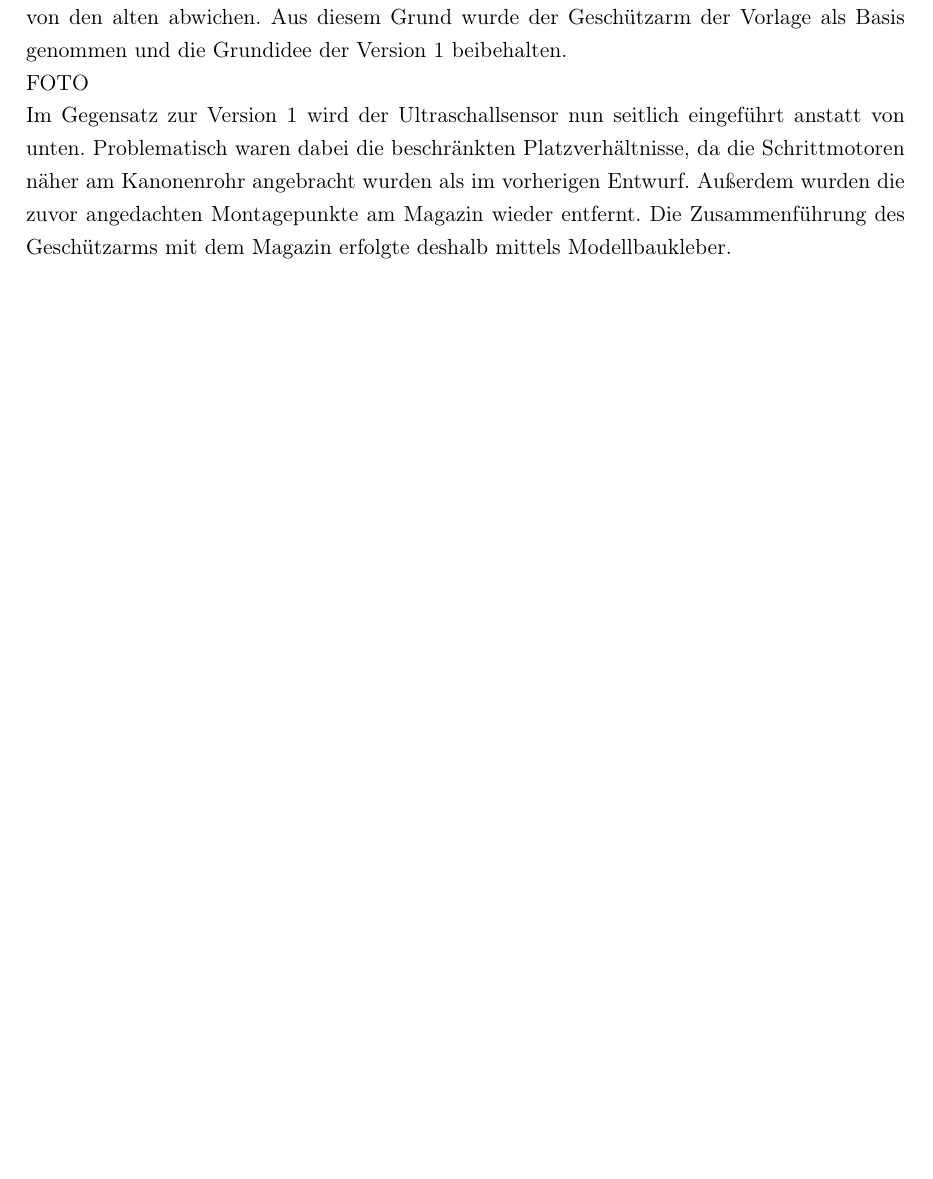
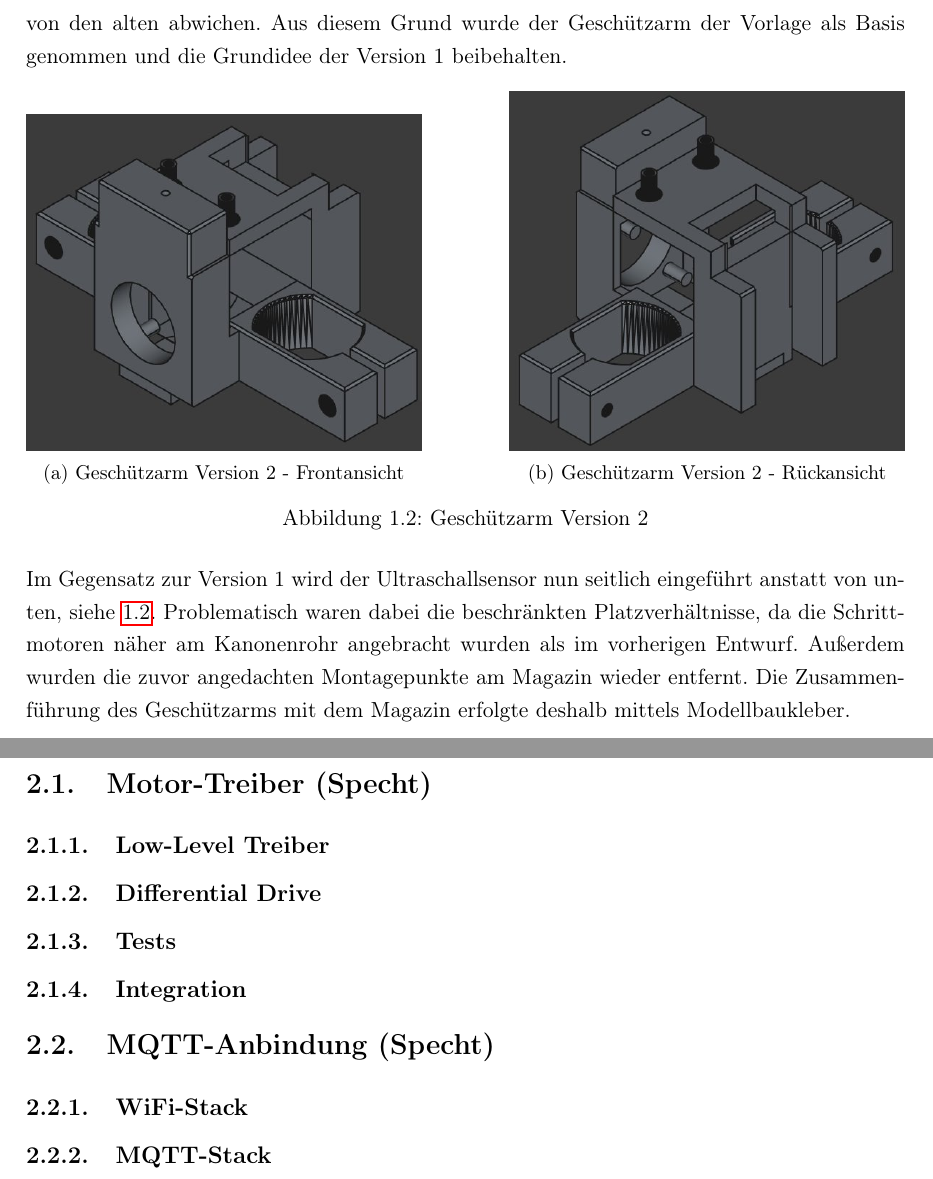
Before and after one commit to fabibec/HimmelWacht, a LaTeX document (documents/doku/Doku.tex, which reads documents/doku/cad_michi.tex, documents/doku/esp32_michi.tex): part of page 4 of 9 before the commit and two parts of pages 5 and 6 of 9 after it, the two joined at a grey line, cut so that both start at the same text, the shorter picture padded with empty space. Compiled offline with pdfLaTeX.

Commit message:
cad michi with images; sketch esp

```diff
--- a/documents/doku/Doku.tex
+++ b/documents/doku/Doku.tex
@@ -29,10 +29,10 @@
 \usepackage[export]{adjustbox}
 \usepackage{booktabs}
 \usepackage{longtable}
-\usepackage{array}
 %\newcolumntype{P}[1]{>{\raggedright\arraybackslash}p{#1}}
 \usepackage{tabularx}  % Automatically adjusts table width
 \usepackage{hyperref}
+\usepackage{subcaption}
 
 % Margins
 \geometry{
--- a/documents/doku/cad_michi.tex
+++ b/documents/doku/cad_michi.tex
@@ -31,9 +48,26 @@ Außerdem musste sichergestellt werden, dass der Geschützarm an das Magazin mon
 
 Im Laufe des Projektes wurde in Abstimmung mit Fabian Becker klar, dass die Schrittmotoren aufgrund zu geringer Leistung nicht für die Flywheel-Konstruktion geeignet sind. Daraufhin wurde sich für die originalen Motoren aus dem Beispielprojekt entschieden. Das hatte zur Folge, dass der Geschützarm neu konstruiert werden musste, da die Maße der neuen Motoren von den alten abwichen. Aus diesem Grund wurde der Geschützarm der Vorlage als Basis genommen und die Grundidee der Version 1 beibehalten.
 
-FOTO
+\begin{figure}[h]
+    \centering
 
-Im Gegensatz zur Version 1 wird der Ultraschallsensor nun seitlich eingeführt anstatt von unten. Problematisch waren dabei die beschränkten Platzverhältnisse, da die Schrittmotoren näher am Kanonenrohr angebracht wurden als im vorherigen Entwurf. Außerdem wurden die zuvor angedachten Montagepunkte am Magazin wieder entfernt. Die Zusammenführung des Geschützarms mit dem Magazin erfolgte deshalb mittels Modellbaukleber.
+    \begin{subfigure}[b]{0.45\textwidth}
+        \centering
+        \includegraphics[width=\textwidth]{images/cad_gunarm_v2_front.jpg}
+        \caption{Geschützarm Version 2 - Frontansicht}
+    \end{subfigure}
+    \hfill
+    \begin{subfigure}[b]{0.45\textwidth}
+        \centering
+        \includegraphics[width=\textwidth]{images/cad_gunarm_v2_back.jpg}
+        \caption{Geschützarm Version 2 - Rückansicht}
+    \end{subfigure}
+
+    \caption{Geschützarm Version 2}
+    \label{fig:gunarm_v2}
+\end{figure}
+
+Im Gegensatz zur Version 1 wird der Ultraschallsensor nun seitlich eingeführt anstatt von unten, siehe~\ref{fig:gunarm_v2}. Problematisch waren dabei die beschränkten Platzverhältnisse, da die Schrittmotoren näher am Kanonenrohr angebracht wurden als im vorherigen Entwurf. Außerdem wurden die zuvor angedachten Montagepunkte am Magazin wieder entfernt. Die Zusammenführung des Geschützarms mit dem Magazin erfolgte deshalb mittels Modellbaukleber.
 
 \section{Montagehalterung Motortreiber (Specht)}
 
--- a/documents/doku/esp32_michi.tex
+++ b/documents/doku/esp32_michi.tex
@@ -1 +1,17 @@
 \chapter{ESP32 Programmierung}
+
+\section{Motor-Treiber (Specht)}
+
+\subsection{Low-Level Treiber}
+
+\subsection{Differential Drive}
+
+\subsection{Tests}
+
+\subsection{Integration}
+
+\section{MQTT-Anbindung (Specht)}
+
+\subsection{WiFi-Stack}
+
+\subsection{MQTT-Stack}
```
Also changed, not shown: documents/doku/Doku.pdf, documents/doku/images/cad_gunarm_v1_back.jpg (added), documents/doku/images/cad_gunarm_v1_front.jpg (added), documents/doku/images/cad_gunarm_v2_back.jpg (added), documents/doku/images/cad_gunarm_v2_front.jpg (added), documents/doku/images/cad_polulu_back.png (added), documents/doku/images/cad_polulu_front.png (added), documents/doku/cad_michi.tex (42 more changed lines), 1 other file.
